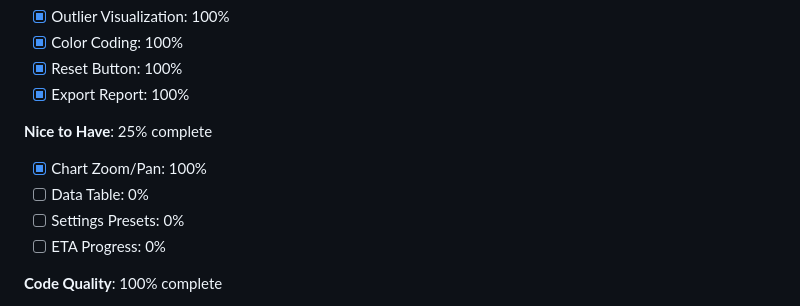
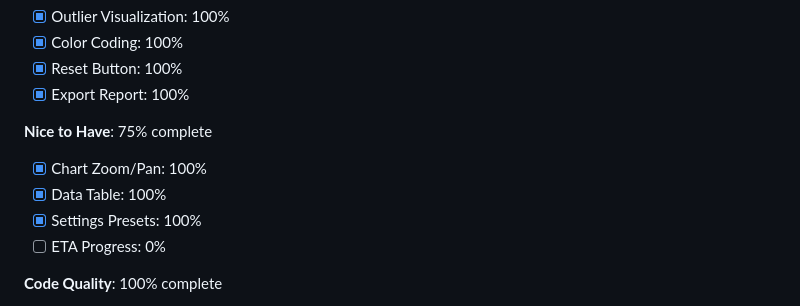
Before and after one commit to vmfu/timeseries-outlier-cleaner, a Markdown page: TODO.md, the part around the change. Rendered like a GitHub page.

Commit message:
Update progress tracking: Data Table and Settings Presets completed (75% Nice to Have)

```diff
--- a/TODO.md
+++ b/TODO.md
@@ -946,10 +946,10 @@ Detailed task list for improving the Outlier Cleaner application based on UX eva
 - [x] Reset Button: 100%
 - [x] Export Report: 100%
 
-**Nice to Have**: 25% complete
+**Nice to Have**: 75% complete
 - [x] Chart Zoom/Pan: 100%
-- [ ] Data Table: 0%
-- [ ] Settings Presets: 0%
+- [x] Data Table: 100%
+- [x] Settings Presets: 100%
 - [ ] ETA Progress: 0%
 
 **Code Quality**: 100% complete
```
